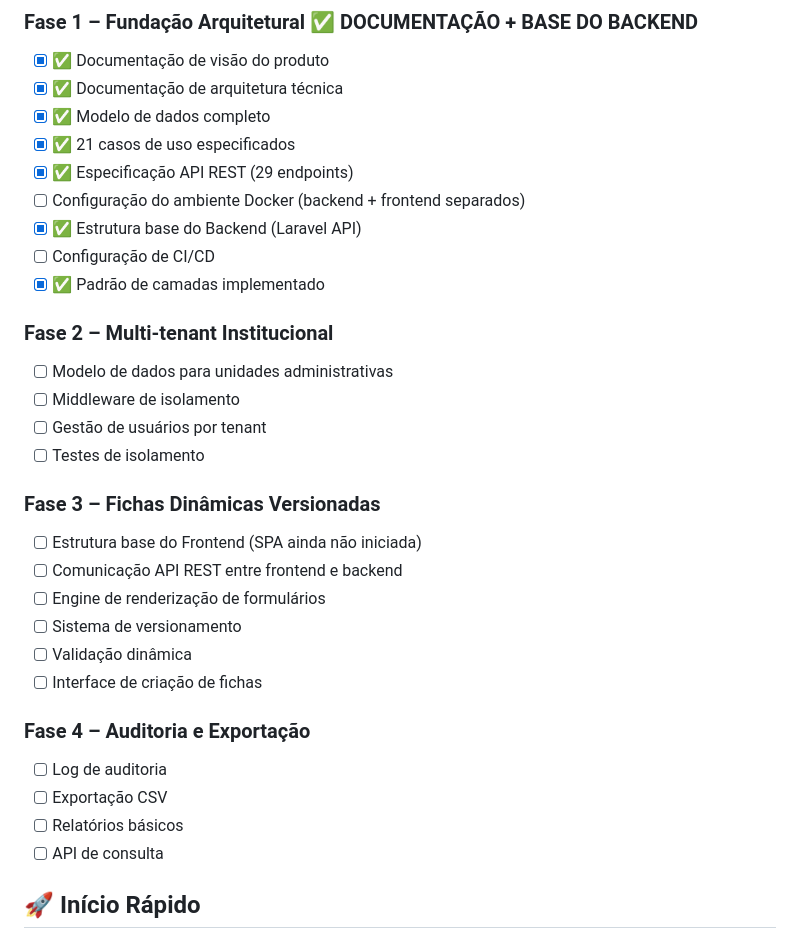
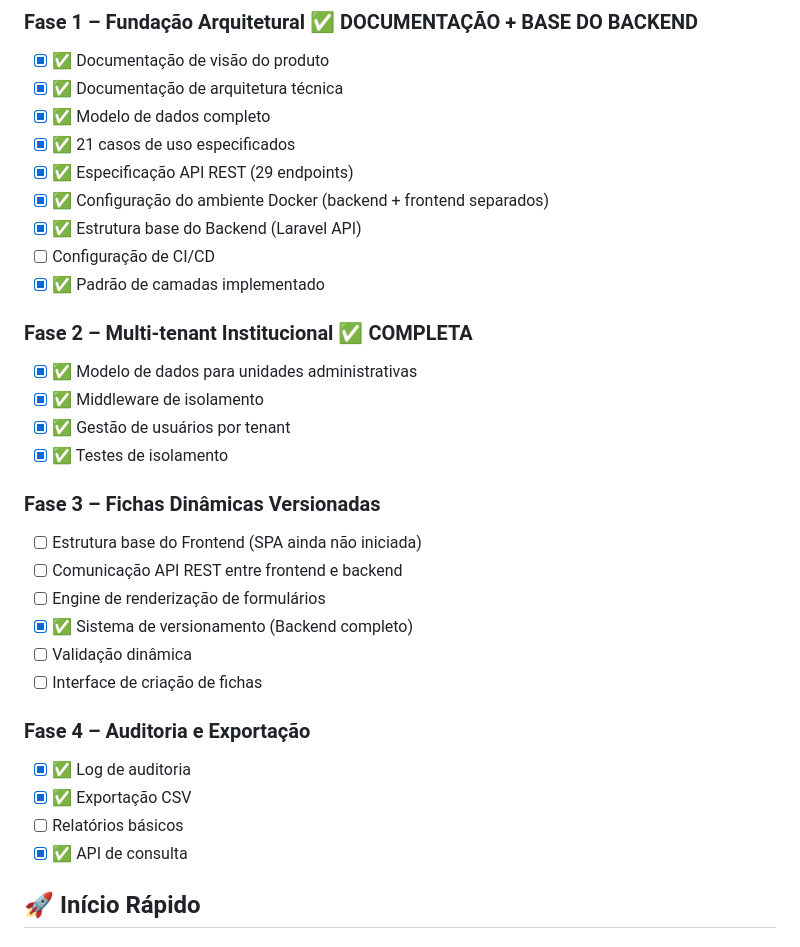
Before and after one commit to HeroDestiny/form-engine, a Markdown page: README.md, the part around one of its changes. GitHub-like rendering.

Commit message:
chore: att docs

```diff
--- a/README.md
+++ b/README.md
@@ -110,30 +110,30 @@ O projeto adota **separação clara entre Backend e Frontend**, com repositório
 - [x] ✅ Modelo de dados completo
 - [x] ✅ 21 casos de uso especificados
 - [x] ✅ Especificação API REST (29 endpoints)
-- [ ] Configuração do ambiente Docker (backend + frontend separados)
+- [x] ✅ Configuração do ambiente Docker (backend + frontend separados)
 - [x] ✅ Estrutura base do Backend (Laravel API)
 - [ ] Configuração de CI/CD
 - [x] ✅ Padrão de camadas implementado
 
-### Fase 2 – Multi-tenant Institucional
-- [ ] Modelo de dados para unidades administrativas
-- [ ] Middleware de isolamento
-- [ ] Gestão de usuários por tenant
-- [ ] Testes de isolamento
+### Fase 2 – Multi-tenant Institucional ✅ **COMPLETA**
+- [x] ✅ Modelo de dados para unidades administrativas
+- [x] ✅ Middleware de isolamento
+- [x] ✅ Gestão de usuários por tenant
+- [x] ✅ Testes de isolamento
 
 ### Fase 3 – Fichas Dinâmicas Versionadas
 - [ ] Estrutura base do Frontend (SPA ainda não iniciada)
 - [ ] Comunicação API REST entre frontend e backend
 - [ ] Engine de renderização de formulários
-- [ ] Sistema de versionamento
+- [x] ✅ Sistema de versionamento (Backend completo)
 - [ ] Validação dinâmica
 - [ ] Interface de criação de fichas
 
 ### Fase 4 – Auditoria e Exportação
-- [ ] Log de auditoria
-- [ ] Exportação CSV
+- [x] ✅ Log de auditoria
+- [x] ✅ Exportação CSV
 - [ ] Relatórios básicos
-- [ ] API de consulta
+- [x] ✅ API de consulta
 
 ## 🚀 Início Rápido
 
```
Also changed, not shown: other parts of README.md (+1 -1 lines), docs/README.md (+2 -2 lines), docs/visao.md (+1 -1 lines).
